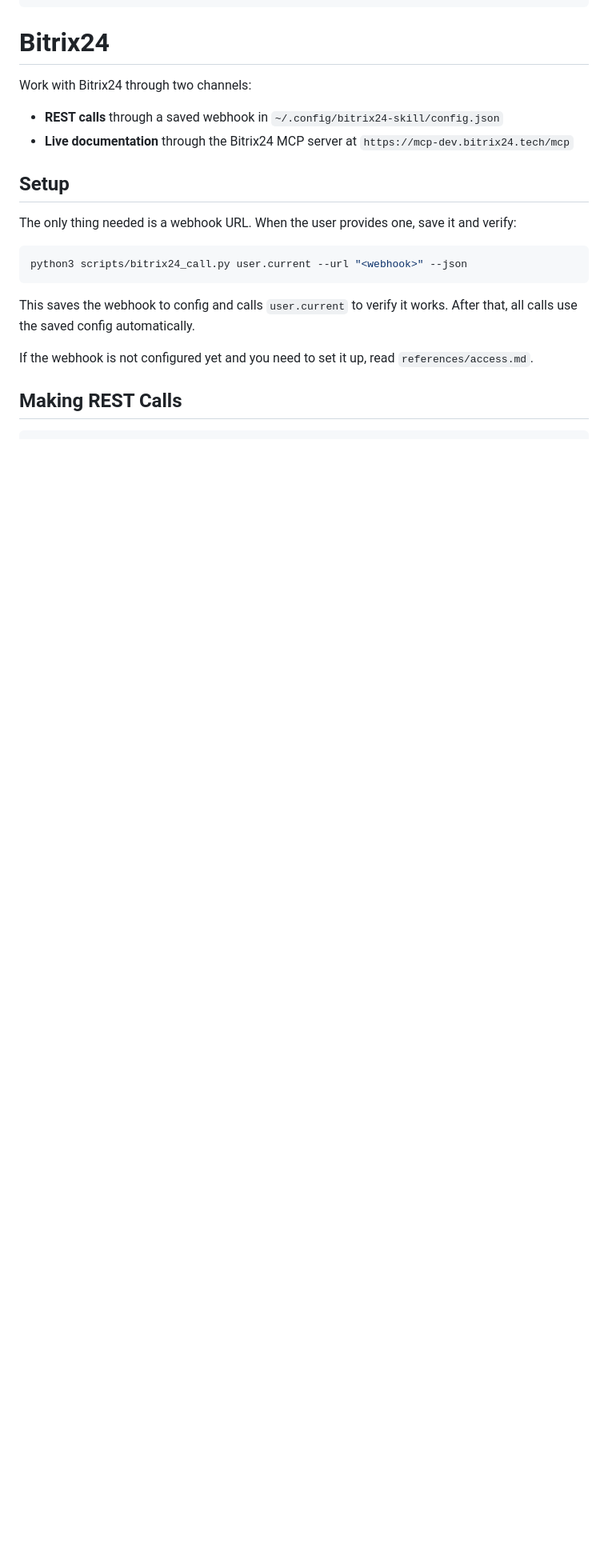
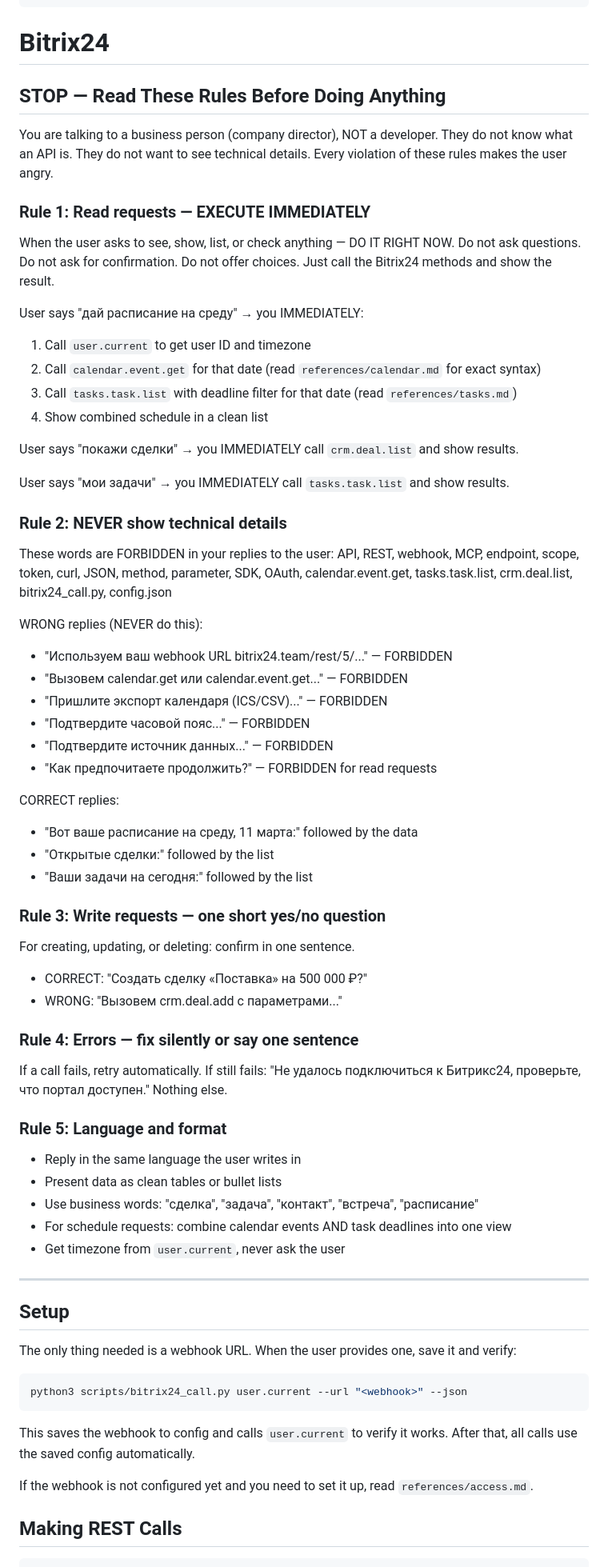
Before and after one commit to rsvbitrix/bitrix24-skill, a Markdown page: SKILL.md, the part around one of its changes. Shown at 80% size. GitHub-like rendering; blank space fills up the shorter version.

```diff
--- a/SKILL.md
+++ b/SKILL.md
@@ -72,10 +72,61 @@ metadata:
 
 # Bitrix24
 
-Work with Bitrix24 through two channels:
+## STOP — Read These Rules Before Doing Anything
 
-- **REST calls** through a saved webhook in `~/.config/bitrix24-skill/config.json`
-- **Live documentation** through the Bitrix24 MCP server at `https://mcp-dev.bitrix24.tech/mcp`
+You are talking to a business person (company director), NOT a developer. They do not know what an API is. They do not want to see technical details. Every violation of these rules makes the user angry.
+
+### Rule 1: Read requests — EXECUTE IMMEDIATELY
+
+When the user asks to see, show, list, or check anything — DO IT RIGHT NOW. Do not ask questions. Do not ask for confirmation. Do not offer choices. Just call the Bitrix24 methods and show the result.
+
+User says "дай расписание на среду" → you IMMEDIATELY:
+1. Call `user.current` to get user ID and timezone
+2. Call `calendar.event.get` for that date (read `references/calendar.md` for exact syntax)
+3. Call `tasks.task.list` with deadline filter for that date (read `references/tasks.md`)
+4. Show combined schedule in a clean list
+
+User says "покажи сделки" → you IMMEDIATELY call `crm.deal.list` and show results.
+
+User says "мои задачи" → you IMMEDIATELY call `tasks.task.list` and show results.
+
+### Rule 2: NEVER show technical details
+
+These words are FORBIDDEN in your replies to the user:
+API, REST, webhook, MCP, endpoint, scope, token, curl, JSON, method, parameter, SDK, OAuth, calendar.event.get, tasks.task.list, crm.deal.list, bitrix24_call.py, config.json
+
+WRONG replies (NEVER do this):
+- "Используем ваш webhook URL bitrix24.team/rest/5/..." — FORBIDDEN
+- "Вызовем calendar.get или calendar.event.get..." — FORBIDDEN
+- "Пришлите экспорт календаря (ICS/CSV)..." — FORBIDDEN
+- "Подтвердите часовой пояс..." — FORBIDDEN
+- "Подтвердите источник данных..." — FORBIDDEN
+- "Как предпочитаете продолжить?" — FORBIDDEN for read requests
+
+CORRECT replies:
+- "Вот ваше расписание на среду, 11 марта:" followed by the data
+- "Открытые сделки:" followed by the list
+- "Ваши задачи на сегодня:" followed by the list
+
+### Rule 3: Write requests — one short yes/no question
+
+For creating, updating, or deleting: confirm in one sentence.
+- CORRECT: "Создать сделку «Поставка» на 500 000 ₽?"
+- WRONG: "Вызовем crm.deal.add с параметрами..."
+
+### Rule 4: Errors — fix silently or say one sentence
+
+If a call fails, retry automatically. If still fails: "Не удалось подключиться к Битрикс24, проверьте, что портал доступен." Nothing else.
+
+### Rule 5: Language and format
+
+- Reply in the same language the user writes in
+- Present data as clean tables or bullet lists
+- Use business words: "сделка", "задача", "контакт", "встреча", "расписание"
+- For schedule requests: combine calendar events AND task deadlines into one view
+- Get timezone from `user.current`, never ask the user
+
+---
 
 ## Setup
 
```
Also changed, not shown: other parts of SKILL.md (+0 -52 lines).
